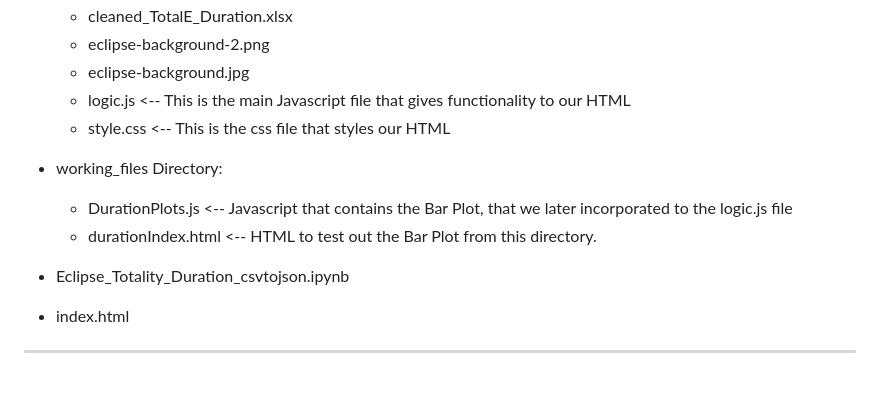
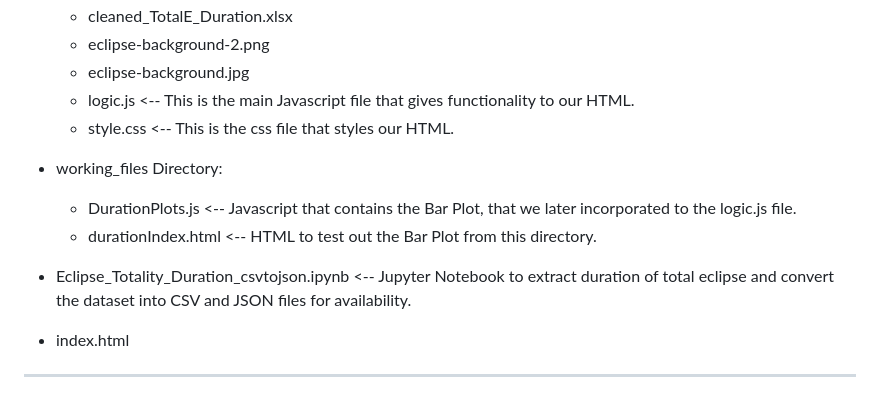
Before and after one commit to maparisio/Solar-Eclipse-2024, a Markdown page: README.md, the part around the change printed below. Drawn GitHub-style.

```diff
--- a/README.md
+++ b/README.md
@@ -52,14 +52,14 @@ Content of the repository
   - cleaned_TotalE_Duration.xlsx
   - eclipse-background-2.png
   - eclipse-background.jpg
-  - logic.js   <-- This is the main Javascript file that gives functionality to our HTML
-  - style.css   <-- This is the css file that styles our HTML
+  - logic.js   <-- This is the main Javascript file that gives functionality to our HTML.
+  - style.css   <-- This is the css file that styles our HTML.
 
 - working_files Directory:
-  - DurationPlots.js <-- Javascript that contains the Bar Plot, that we later incorporated to the logic.js file
+  - DurationPlots.js <-- Javascript that contains the Bar Plot, that we later incorporated to the logic.js file.
   - durationIndex.html <-- HTML to test out the Bar Plot from this directory.
 
-- Eclipse_Totality_Duration_csvtojson.ipynb
+- Eclipse_Totality_Duration_csvtojson.ipynb <-- Jupyter Notebook to extract duration of total eclipse and convert the dataset into CSV and JSON files for availability.
 - index.html
 
 ----------------------------------
```
Also changed, not shown: other parts of README.md (+1 -1 lines).
